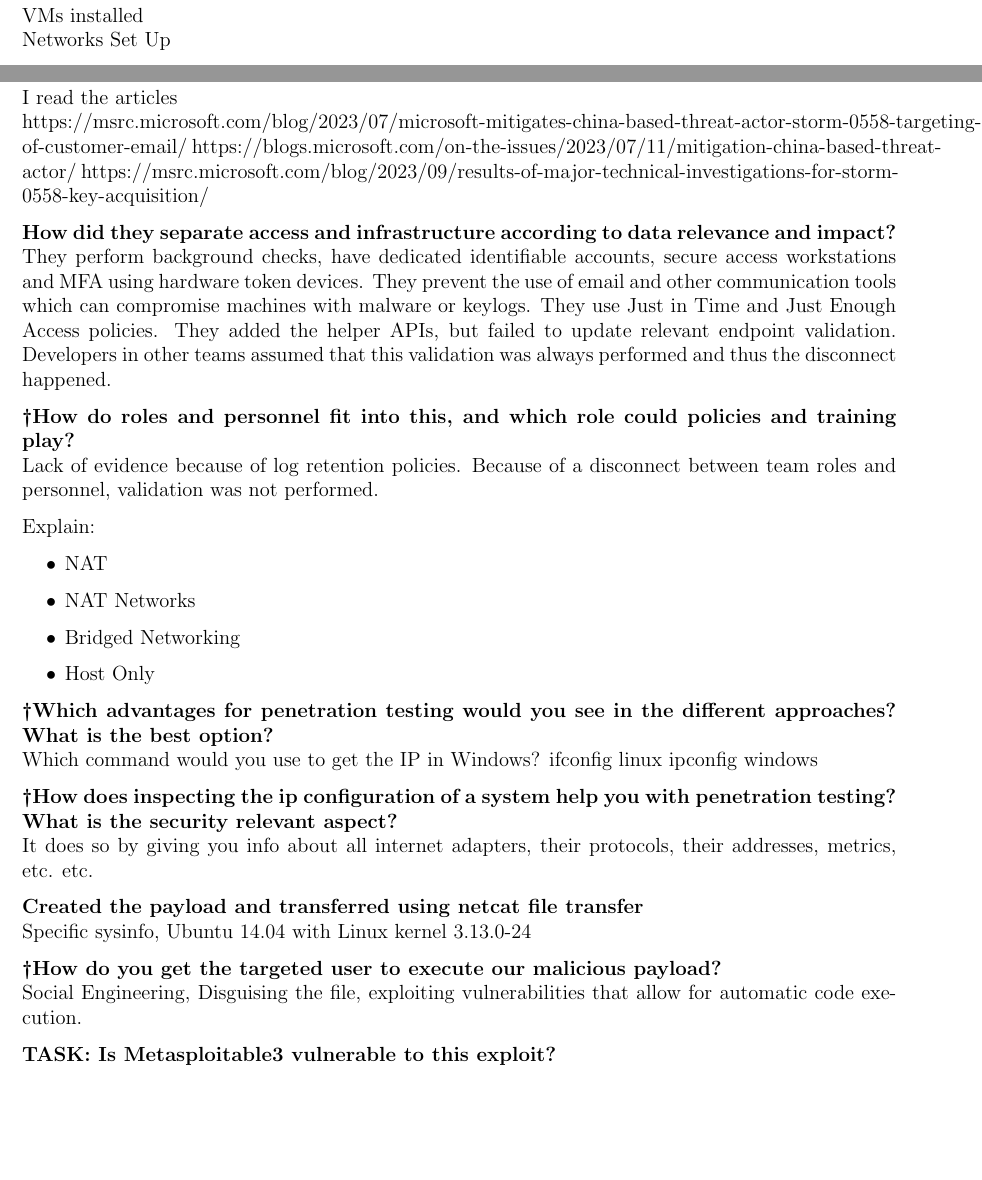
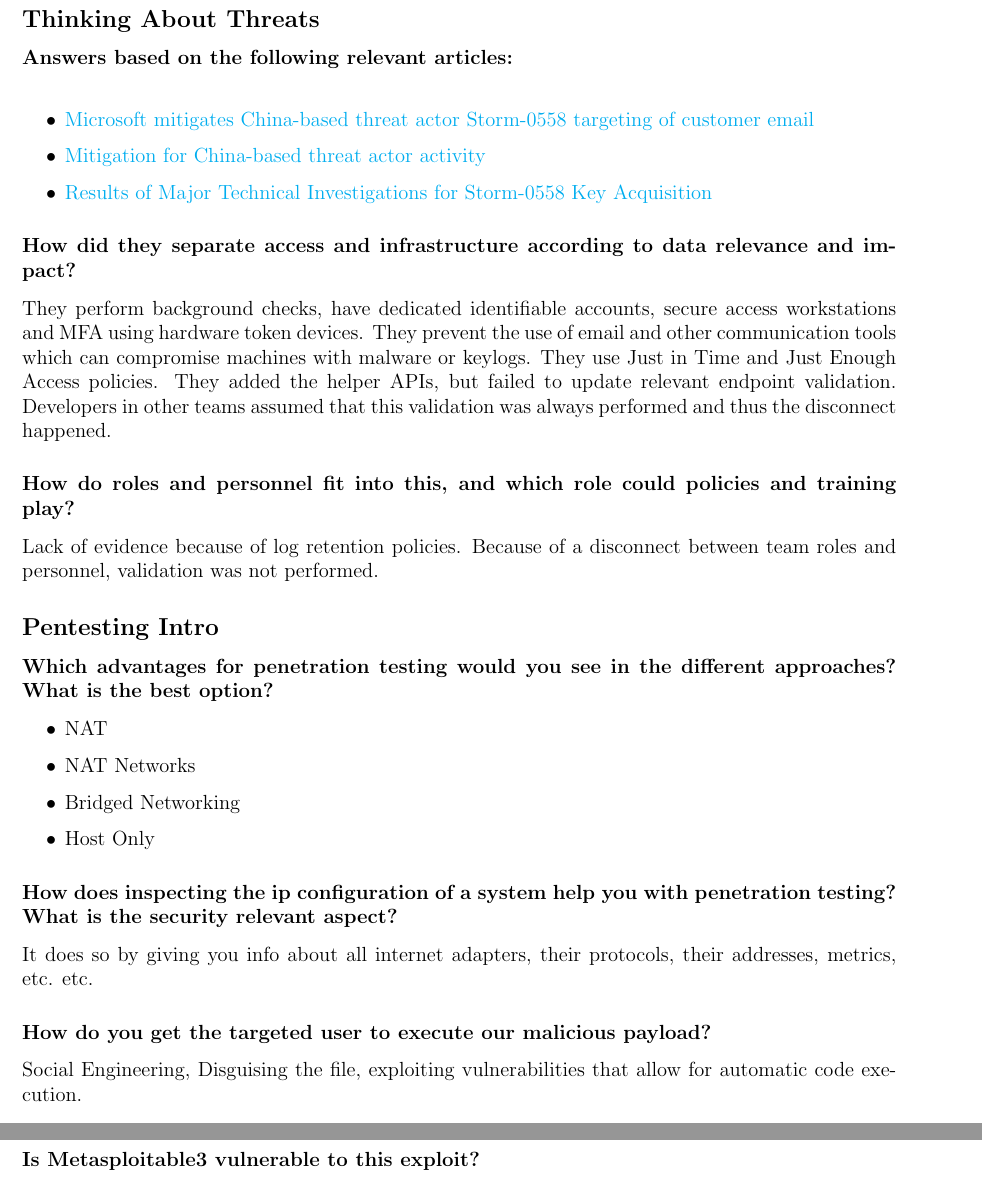
Before and after one commit to Autowinto/SE23-Portfolios, a LaTeX document (Cybersecurity/main.tex, which reads Cybersecurity/Sections/2.tex): two parts of pages 4 and 5 of 12 before the commit and two parts of pages 4 and 5 of 11 after it, joined at a grey line, cut at the place of the change, the shorter picture padded with empty space. Compiled offline with pdfLaTeX.

Commit message:
did more work

```diff
--- a/Cybersecurity/Sections/2.tex
+++ b/Cybersecurity/Sections/2.tex
@@ -1,16 +1,22 @@
 \section*{Exercise 02: Starting the Journey}
-I read the articles\\
-https://msrc.microsoft.com/blog/2023/07/microsoft-mitigates-china-based-threat-actor-storm-0558-targeting-of-customer-email/
-https://blogs.microsoft.com/on-the-issues/2023/07/11/mitigation-china-based-threat-actor/
-https://msrc.microsoft.com/blog/2023/09/results-of-major-technical-investigations-for-storm-0558-key-acquisition/
+\subsection*{Thinking About Threats}
+\textbf{Answers based on the following relevant articles:}\\
+\begin{itemize}
+    \item \href{https://msrc.microsoft.com/blog/2023/07/microsoft-mitigates-china-based-threat-actor-storm-0558-targeting-of-customer-email/}{Microsoft mitigates China-based threat actor Storm-0558 targeting of customer email}
+    \item \href{https://blogs.microsoft.com/on-the-issues/2023/07/11/mitigation-china-based-threat-actor/}{Mitigation for China-based threat actor activity}
+    \item \href{https://msrc.microsoft.com/blog/2023/09/results-of-major-technical-investigations-for-storm-0558-key-acquisition/}{Results of Major Technical Investigations for Storm-0558 Key Acquisition}
+\end{itemize}
 
-\textbf{How did they separate access and infrastructure according to data relevance and impact?}\\
+
+\subsubsection*{How did they separate access and infrastructure according to data relevance and impact?}
 They perform background checks, have dedicated identifiable accounts, secure access workstations and MFA using hardware token devices. They prevent the use of email and other communication tools which can compromise machines with malware or keylogs. They use Just in Time and Just Enough Access policies. They added the helper APIs, but failed to update relevant endpoint validation. Developers in other teams assumed that this validation was always performed and thus the disconnect happened.
 
-\textbf{\dag How do roles and personnel fit into this, and which role could policies and training play?}\\
+\subsubsection*{How do roles and personnel fit into this, and which role could policies and training play?}
 Lack of evidence because of log retention policies. Because of a disconnect between team roles and personnel, validation was not performed.
 
-Explain:
+\subsection*{Pentesting Intro}
+\subsubsection*{Which advantages for penetration testing would you see in the different approaches? What is the best option?}
+
 \begin{itemize}
     \item NAT
     \item NAT Networks
@@ -18,21 +24,13 @@
     \item Host Only
 \end{itemize}
 
-\textbf{\dag Which advantages for penetration testing would you see in the different approaches? What is the best option?}\\
-Which command would you use to get the IP in Windows?
-ifconfig linux
-ipconfig windows
-
-\textbf{\dag How does inspecting the ip configuration of a system help you with penetration testing? What is the security relevant aspect?}\\
+\subsubsection*{How does inspecting the ip configuration of a system help you with penetration testing? What is the security relevant aspect?}
 It does so by giving you info about all internet adapters, their protocols, their addresses, metrics, etc. etc.
 
-\textbf{Created the payload and transferred using netcat file transfer}\\
-Specific sysinfo, Ubuntu 14.04 with Linux kernel 3.13.0-24
-
-\textbf{\dag How do you get the targeted user to execute our malicious payload?}\\
+\subsubsection*{How do you get the targeted user to execute our malicious payload?}
 Social Engineering, Disguising the file, exploiting vulnerabilities that allow for automatic code execution.
 
-\textbf{TASK: Is Metasploitable3 vulnerable to this exploit?}\\
+\subsubsection*{Is Metasploitable3 vulnerable to this exploit?}
 Testing the vulnerability is simple as connecting to the metasploitable vm and accessing sysinfo, verifying if it's correct.
 The vulnerability in this case, is an open nginx 8080 port, allowing us to connect.
 Metasploitable3 is very vulnerable to this exploit as it's designed to be so.
--- a/Cybersecurity/main.tex
+++ b/Cybersecurity/main.tex
@@ -5,6 +5,14 @@
     \usepackage{tabularray}
     \usepackage[fontsize=12pt]{fontsize}
     \usepackage[parfill]{parskip}
+    \usepackage{hyperref}
+
+\hypersetup{
+    colorlinks=true,
+    linkcolor=blue,
+    filecolor=magenta,
+    urlcolor=cyan,
+}
 
 
 \title{%
@@ -32,7 +40,7 @@
 \section*{Info}
 Questions marked in bold are the important questions for report.\\
 Currently in doubt about format of final report. Layout will change.
-\include{Sections/1.tex}
+% \include{Sections/1.tex}
 \include{Sections/2.tex}
 \include{Sections/3.tex}
 \include{Sections/4.tex}
```
Also changed, not shown: Cybersecurity/Sections/4.tex (+10 -0 lines), Cybersecurity/main.pdf, Cybersecurity/Sections/2.tex (6 more changed lines).
